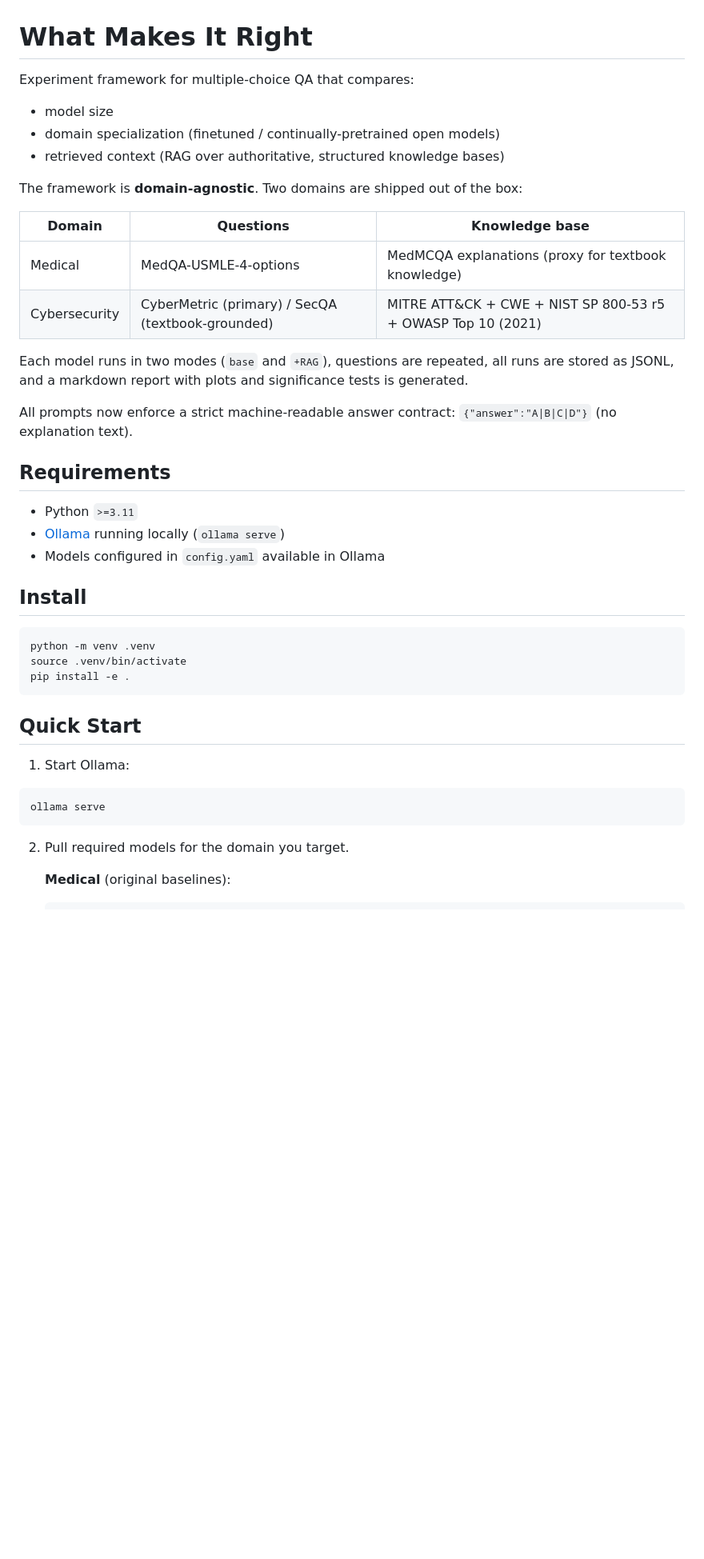
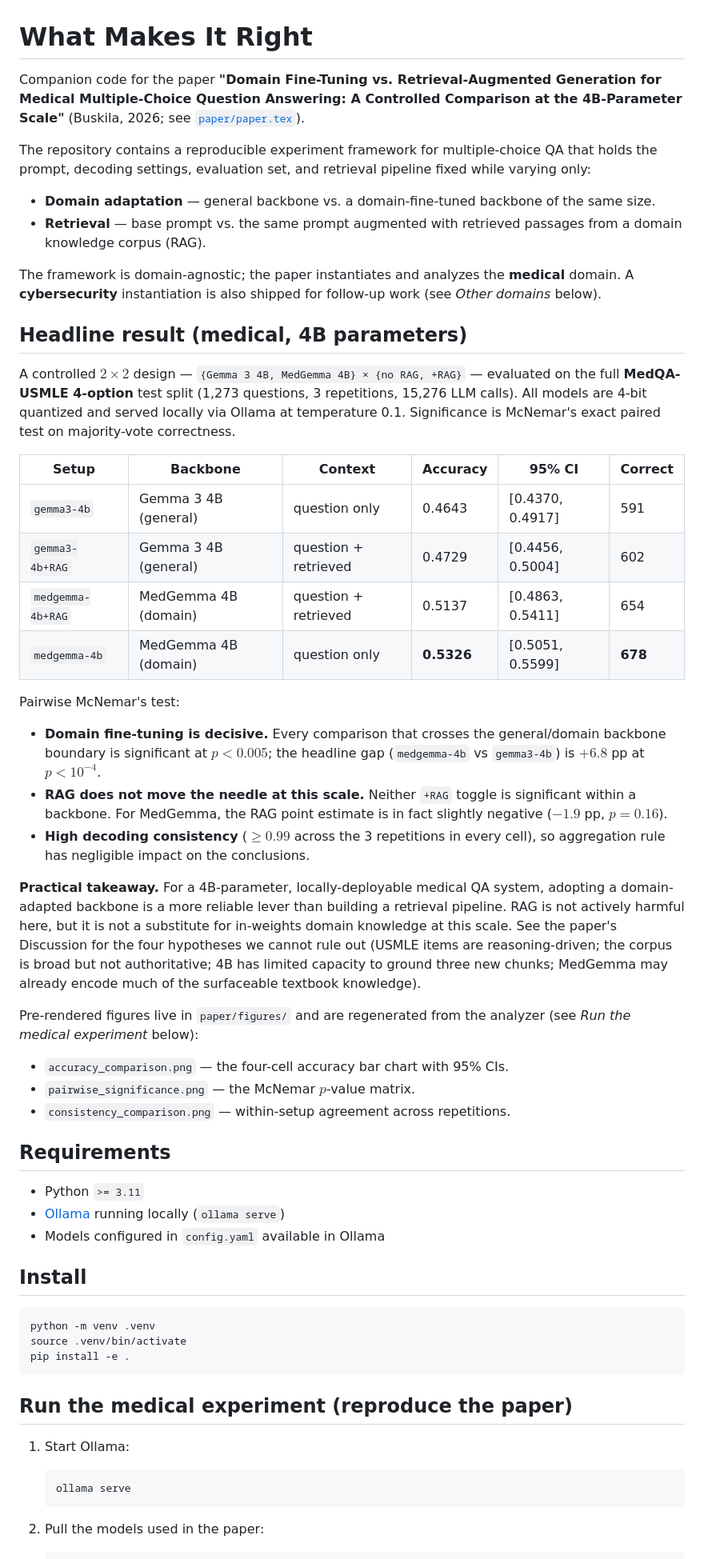
Before and after one commit to aviad-buskila/what_makes_it_right, a Markdown page: README.md, the part around one of its changes. Shown at 80% size. GitHub-like rendering; blank space fills up the shorter version.

````diff
--- a/README.md
+++ b/README.md
@@ -1,25 +1,42 @@
 # What Makes It Right
 
-Experiment framework for multiple-choice QA that compares:
-- model size
-- domain specialization (finetuned / continually-pretrained open models)
-- retrieved context (RAG over authoritative, structured knowledge bases)
+Companion code for the paper **"Domain Fine-Tuning vs. Retrieval-Augmented Generation for Medical Multiple-Choice Question Answering: A Controlled Comparison at the 4B-Parameter Scale"** (Buskila, 2026; see [`paper/paper.tex`](paper/paper.tex)).
 
-The framework is **domain-agnostic**. Two domains are shipped out of the box:
+The repository contains a reproducible experiment framework for multiple-choice QA that holds the prompt, decoding settings, evaluation set, and retrieval pipeline fixed while varying only:
 
-| Domain         | Questions                                        | Knowledge base                                             |
-| -------------- | ------------------------------------------------ | ---------------------------------------------------------- |
-| Medical        | MedQA-USMLE-4-options                            | MedMCQA explanations (proxy for textbook knowledge)        |
-| Cybersecurity  | CyberMetric (primary) / SecQA (textbook-grounded) | MITRE ATT&CK + CWE + NIST SP 800-53 r5 + OWASP Top 10 (2021) |
+- **Domain adaptation** — general backbone vs. a domain-fine-tuned backbone of the same size.
+- **Retrieval** — base prompt vs. the same prompt augmented with retrieved passages from a domain knowledge corpus (RAG).
 
-Each model runs in two modes (`base` and `+RAG`), questions are repeated, all runs are stored as JSONL, and a markdown report with plots and significance tests is generated.
+The framework is domain-agnostic; the paper instantiates and analyzes the **medical** domain. A **cybersecurity** instantiation is also shipped for follow-up work (see *Other domains* below).
 
-All prompts now enforce a strict machine-readable answer contract:
-`{"answer":"A|B|C|D"}` (no explanation text).
+## Headline result (medical, 4B parameters)
+
+A controlled $2\times2$ design — `{Gemma 3 4B, MedGemma 4B} × {no RAG, +RAG}` — evaluated on the full **MedQA-USMLE 4-option** test split (1,273 questions, 3 repetitions, 15,276 LLM calls). All models are 4-bit quantized and served locally via Ollama at temperature 0.1. Significance is McNemar's exact paired test on majority-vote correctness.
+
+| Setup                  | Backbone            | Context                  | Accuracy   | 95% CI            | Correct |
+| ---------------------- | ------------------- | ------------------------ | ---------- | ----------------- | ------- |
+| `gemma3-4b`            | Gemma 3 4B (general)| question only            | 0.4643     | [0.4370, 0.4917]  | 591     |
+| `gemma3-4b+RAG`        | Gemma 3 4B (general)| question + retrieved     | 0.4729     | [0.4456, 0.5004]  | 602     |
+| `medgemma-4b+RAG`      | MedGemma 4B (domain)| question + retrieved     | 0.5137     | [0.4863, 0.5411]  | 654     |
+| `medgemma-4b`          | MedGemma 4B (domain)| question only            | **0.5326** | [0.5051, 0.5599]  | **678** |
+
+Pairwise McNemar's test:
+
+- **Domain fine-tuning is decisive.** Every comparison that crosses the general/domain backbone boundary is significant at $p<0.005$; the headline gap (`medgemma-4b` vs `gemma3-4b`) is $+6.8$ pp at $p<10^{-4}$.
+- **RAG does not move the needle at this scale.** Neither `+RAG` toggle is significant within a backbone. For MedGemma, the RAG point estimate is in fact slightly negative ($-1.9$ pp, $p=0.16$).
+- **High decoding consistency** ($\geq 0.99$ across the 3 repetitions in every cell), so aggregation rule has negligible impact on the conclusions.
+
+**Practical takeaway.** For a 4B-parameter, locally-deployable medical QA system, adopting a domain-adapted backbone is a more reliable lever than building a retrieval pipeline. RAG is not actively harmful here, but it is not a substitute for in-weights domain knowledge at this scale. See the paper's Discussion for the four hypotheses we cannot rule out (USMLE items are reasoning-driven; the corpus is broad but not authoritative; 4B has limited capacity to ground three new chunks; MedGemma may already encode much of the surfaceable textbook knowledge).
+
+Pre-rendered figures live in `paper/figures/` and are regenerated from the analyzer (see *Run the medical experiment* below):
+
+- `accuracy_comparison.png` — the four-cell accuracy bar chart with 95% CIs.
+- `pairwise_significance.png` — the McNemar $p$-value matrix.
+- `consistency_comparison.png` — within-setup agreement across repetitions.
 
 ## Requirements
 
-- Python `>=3.11`
+- Python `>= 3.11`
 - [Ollama](https://ollama.com/) running locally (`ollama serve`)
 - Models configured in `config.yaml` available in Ollama
 
@@ -31,16 +48,14 @@ source .venv/bin/activate
 pip install -e .
 ```
 
-## Quick Start
+## Run the medical experiment (reproduce the paper)
 
 1. Start Ollama:
 
-```bash
-ollama serve
-```
+   ```bash
+   ollama serve
+   ```
 
-2. Pull required models for the domain you target.
-
-   **Medical** (original baselines):
+2. Pull the models used in the paper:
 
    ```bash
````
Also changed, not shown: other parts of README.md (+76 -58 lines).
